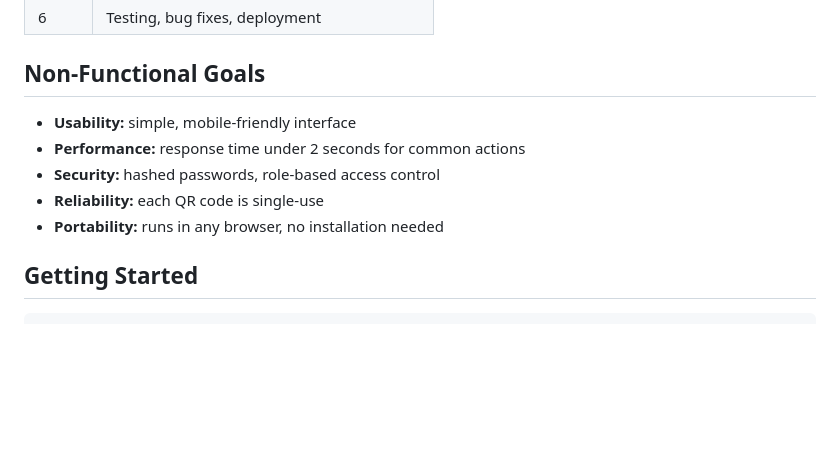
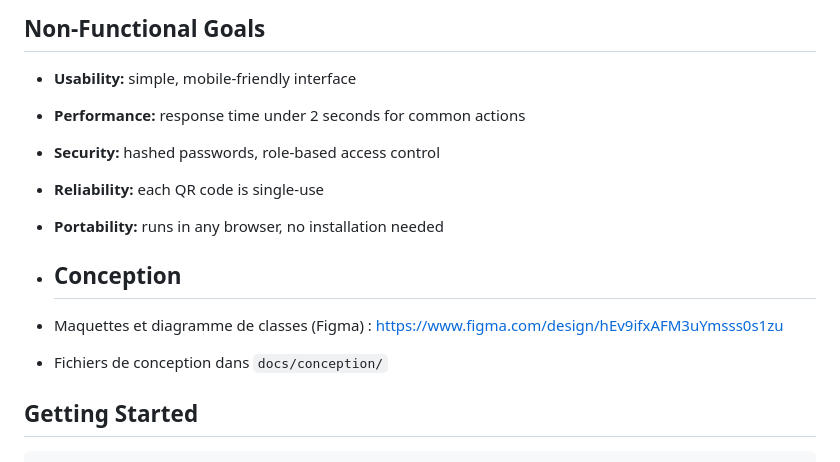
Before and after one commit to 3xploitur4/FootBook, a Markdown page: README.md, the part around the change. Rendered like a GitHub page; blank space fills up the shorter version.

````diff
--- a/README.md
+++ b/README.md
@@ -83,6 +83,10 @@ FootBook lets players search for available pitches, book a time slot, and receiv
 - **Reliability:** each QR code is single-use
 - **Portability:** runs in any browser, no installation needed
 
+- ## Conception
+- Maquettes et diagramme de classes (Figma) : https://www.figma.com/design/hEv9ifxAFM3uYmsss0s1zu
+- Fichiers de conception dans `docs/conception/`
+
 ##  Getting Started
 
 ```bash
````
